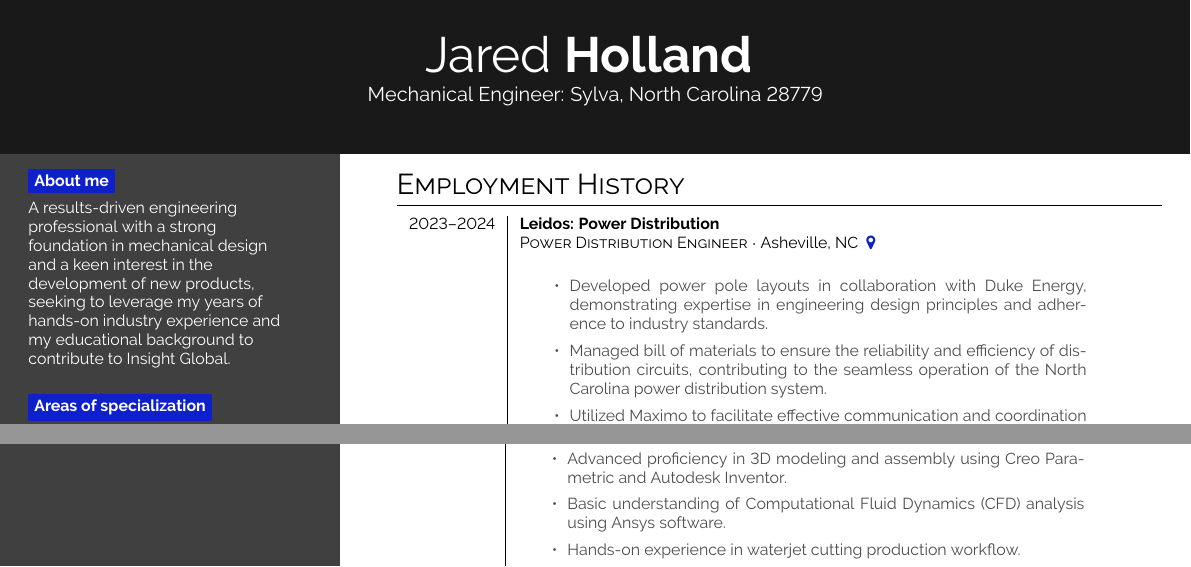
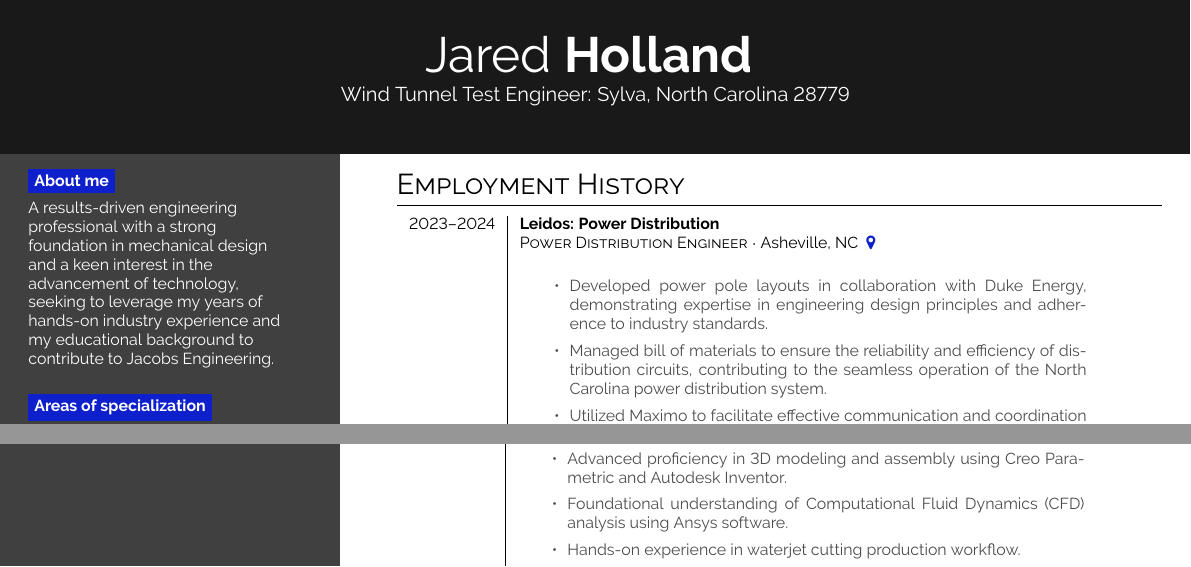
Before and after one commit to BluShadowJ/LaTexResume, a LaTeX CV (Resume.tex): two parts of pages 1 and 2 of 2, joined at a grey line, cut so that both start at the same text. Compiled offline with pdfLaTeX.

Commit message:
Application for Wind Tunnel Test Engineer

```diff
--- a/Resume.tex
+++ b/Resume.tex
@@ -30,7 +30,7 @@
 %-------------------------------------------------------------
 \section*{}
 
-\simpleheader{headercolour}{Jared}{Holland}{Mechanical Engineer: Sylva, North Carolina 28779}{white}
+\simpleheader{headercolour}{Jared}{Holland}{Wind Tunnel Test Engineer: Sylva, North Carolina 28779}{white}
 
 %-------------------------------------------------------------
 
@@ -60,11 +60,11 @@ A results-driven engineering
 professional with a strong
 foundation in mechanical design
 and a keen interest in the
-development of new products,
+advancement of technology,
 seeking to leverage my years of
 hands-on industry experience and
 my educational background to
-contribute to Insight Global.}\\
+contribute to Jacobs Engineering.}\\
 \bigskip
 \bg{cvgreen}{white}{Areas of specialization} \\[0.5em]
 
@@ -153,7 +153,7 @@ Hiking, Plants, Guitar\\
             \begin{itemize}
                 \item Proficiency in Finite Element Analysis (FEA) for gantries and steel structures in both CREO parametric and Ansys.
                 \item Advanced proficiency in 3D modeling and assembly using Creo Parametric and Autodesk Inventor.
-                \item Basic understanding of Computational Fluid Dynamics (CFD) analysis using Ansys software.
+                \item Foundational understanding of Computational Fluid Dynamics (CFD) analysis using Ansys software.
                 \item Hands-on experience in waterjet cutting production workflow.
                 \item Assisted in repair and troubleshooting within the 3D print lab.
             \end{itemize}
```
Also changed, not shown: JaredHoland_Resume.pdf (added), PastResumes/JaredH_Resume.pdf (renamed from JaredH_Resume.pdf), PastResumes/JaredHolland_Resume.pdf (renamed from JaredHolland_Resume.pdf), PastResumes/Resume_JaredHolland.pdf (renamed from Resume_JaredHolland.pdf), disney.png (deleted), jack.jpg (deleted), medal.jpeg (deleted), 3 other files.
